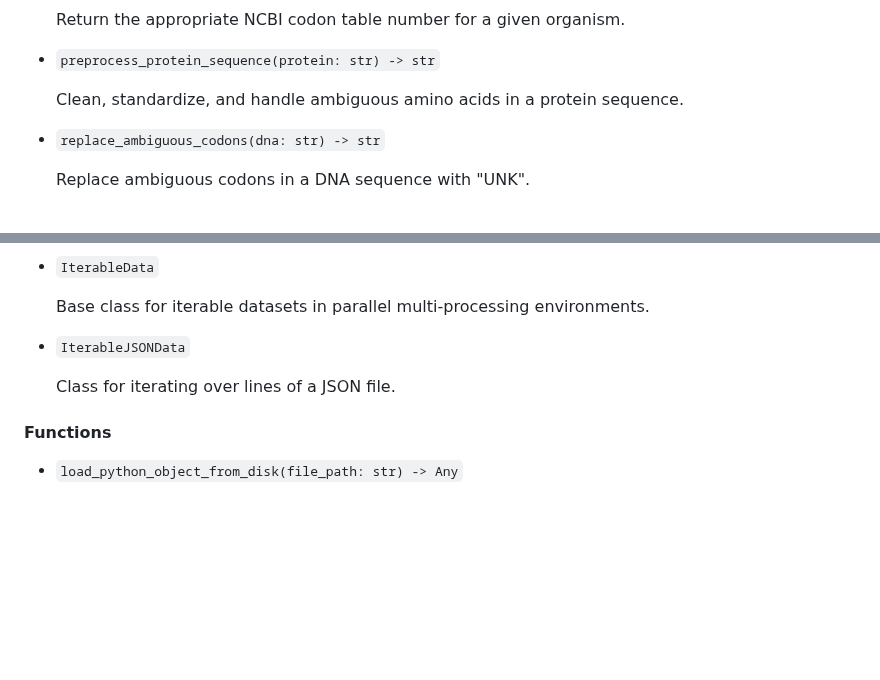
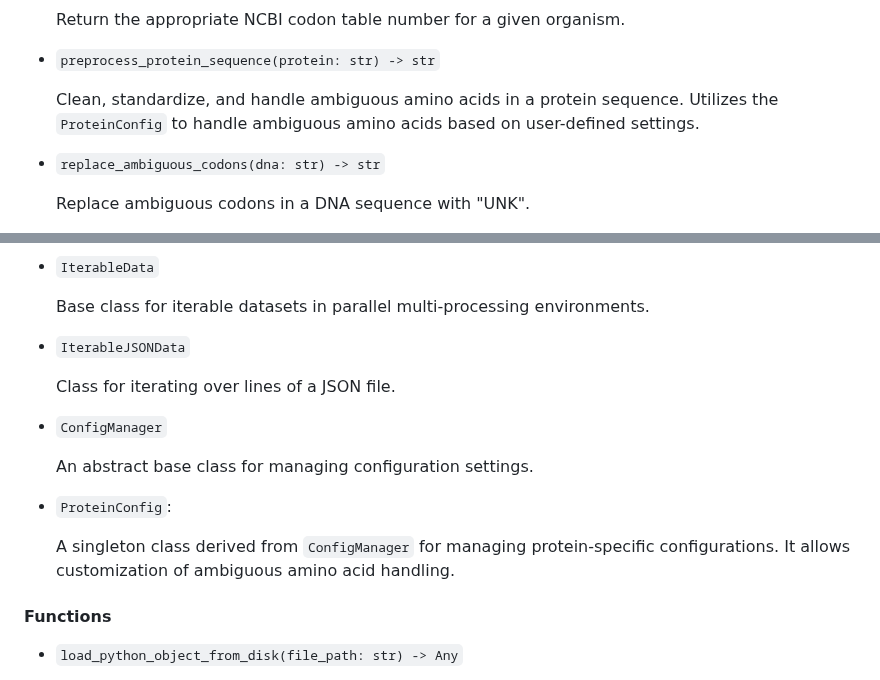
Before and after one commit to Adibvafa/CodonTransformer, a Markdown page: README.md, 2 parts joined by grey strips. Drawn GitHub-style; blank space fills up the shorter version.

```diff
--- a/README.md
+++ b/README.md
@@ -232,7 +232,7 @@ This subpackage is suitable for:
 
 - `preprocess_protein_sequence(protein: str) -> str`
 
-  Clean, standardize, and handle ambiguous amino acids in a protein sequence.
+  Clean, standardize, and handle ambiguous amino acids in a protein sequence. Utilizes the `ProteinConfig` to handle ambiguous amino acids based on user-defined settings.
 
 - `replace_ambiguous_codons(dna: str) -> str`
 
@@ -425,6 +425,15 @@ The CodonUtils subpackage contains constants and helper functions essential for
 
   Class for iterating over lines of a JSON file.
 
+- `ConfigManager`
+
+  An abstract base class for managing configuration settings.
+
+- `ProteinConfig`:
+
+  A singleton class derived from `ConfigManager` for managing protein-specific configurations. It allows customization of ambiguous amino acid handling.
+
+
 #### Functions
 
 - `load_python_object_from_disk(file_path: str) -> Any`
```
